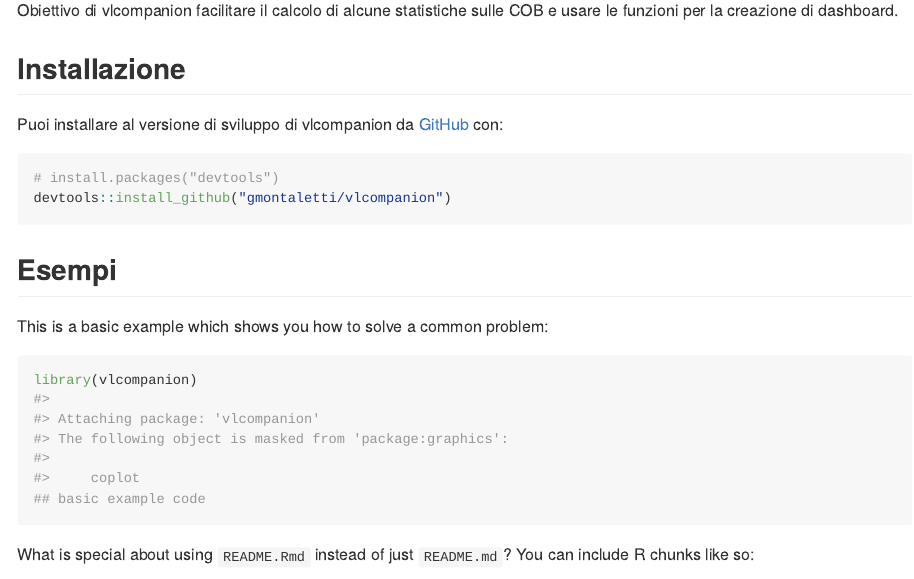
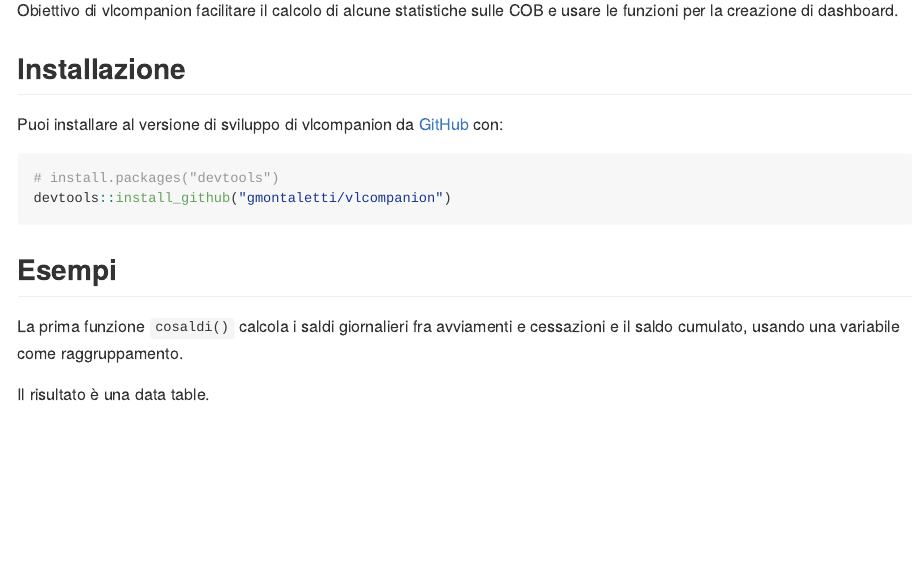
Before and after one commit to gmontaletti/vlcompanion, an R Markdown document (README.Rmd): the page in a window 1100 px wide, from 110 px down. The pictures show the output file README.md that the author committed with the source, drawn offline in the style of GitHub.

Commit message:
migliorato il readme

````diff
--- a/README.Rmd
+++ b/README.Rmd
@@ -31,11 +32,14 @@ devtools::install_github("gmontaletti/vlcompanion")
 
 ## Esempi
 
-This is a basic example which shows you how to solve a common problem:
+La prima funzione `cosaldi()` calcola i saldi giornalieri fra avviamenti e cessazioni e il saldo cumulato, usando una variabile come raggruppamento.
+
+Il risultato è una data table.
 
 ```{r example}
 library(vlcompanion)
-## basic example code
+cosaldi(eventi, inizio, fine, area) |> head()
+
 ```
 
 What is special about using `README.Rmd` instead of just `README.md`? You can include R chunks like so:
````
Also changed, not shown: README.md, README.Rmd (1 more changed lines).
